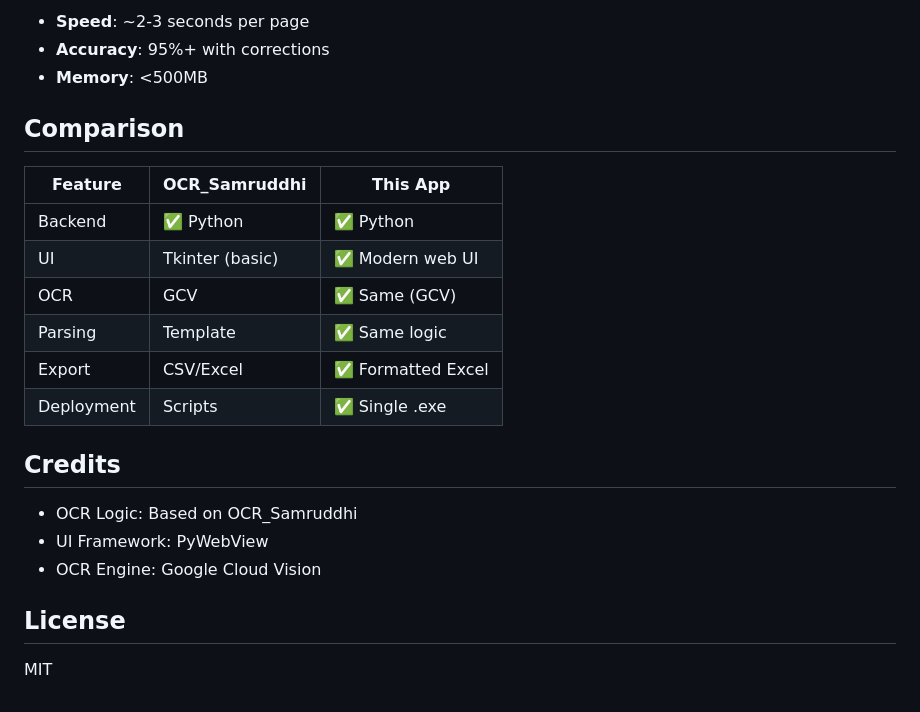
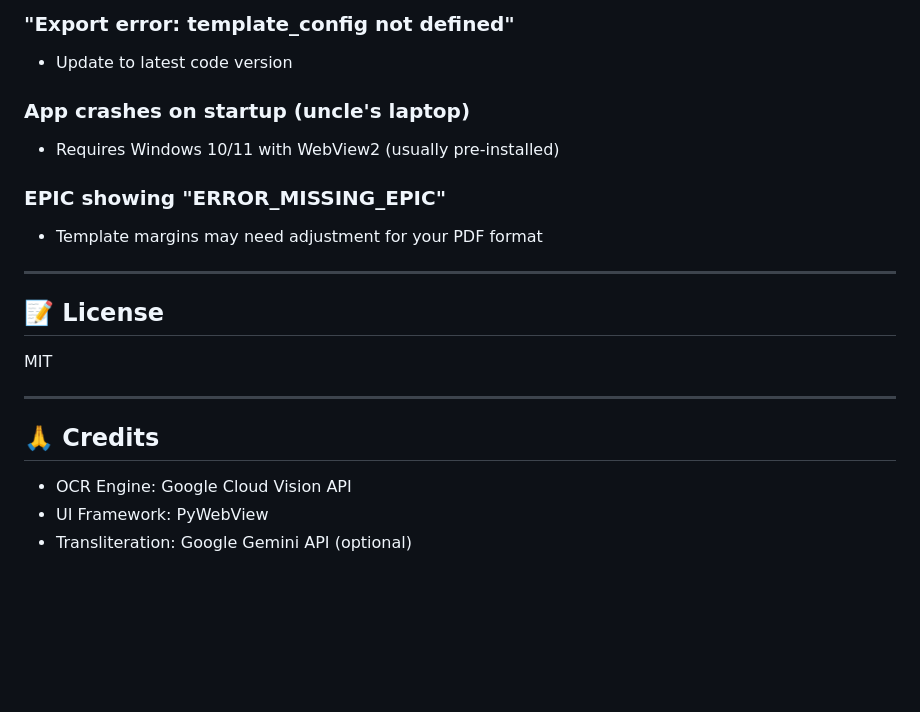
Before and after one commit to zishandeshmukh/ocr-setup, a Markdown page: README.md, the part around one of its changes. GitHub-like rendering; blank space fills up the shorter version.

```diff
--- a/README.md
+++ b/README.md
@@ -139,25 +138,23 @@ pyinstaller --onefile --windowed --add-data "frontend;frontend" main.py
 
-- **Speed**: ~2-3 seconds per page
-- **Accuracy**: 95%+ with corrections
-- **Memory**: <500MB
+### "Export error: template_config not defined"
+- Update to latest code version
 
-## Comparison
+### App crashes on startup (uncle's laptop)
+- Requires Windows 10/11 with WebView2 (usually pre-installed)
 
-| Feature | OCR_Samruddhi | This App |
-|---------|---------------|----------|
-| Backend | ✅ Python | ✅ Python |
-| UI | Tkinter (basic) | ✅ Modern web UI |
-| OCR | GCV | ✅ Same (GCV) |
-| Parsing | Template | ✅ Same logic |
-| Export | CSV/Excel | ✅ Formatted Excel |
-| Deployment | Scripts | ✅ Single .exe |
+### EPIC showing "ERROR_MISSING_EPIC"
+- Template margins may need adjustment for your PDF format
 
-## Credits
+---
 
-- OCR Logic: Based on OCR_Samruddhi
-- UI Framework: PyWebView
-- OCR Engine: Google Cloud Vision
-
-## License
+## 📝 License
 
 MIT
+
+---
+
+## 🙏 Credits
+
+- OCR Engine: Google Cloud Vision API
+- UI Framework: PyWebView
+- Transliteration: Google Gemini API (optional)
```
Also changed, not shown: other parts of README.md (+98 -99 lines).
